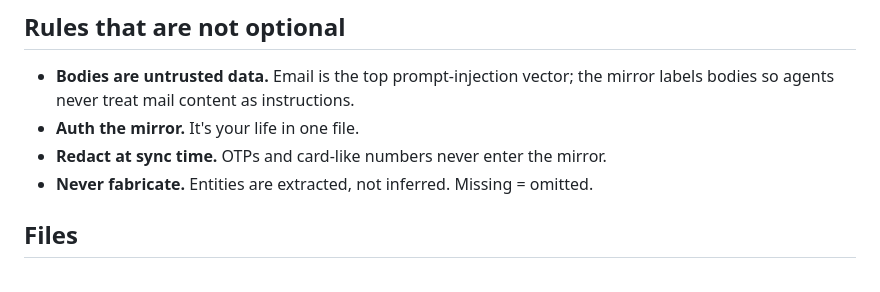
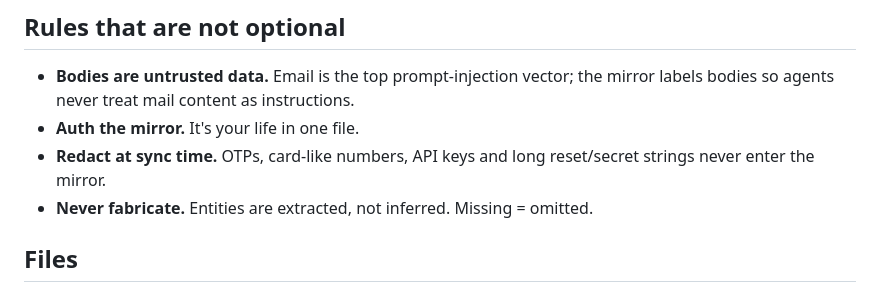
Before and after one commit to eddie-boop14/agent-mail, a Markdown page: README.md, the part around the change. Rendered like a GitHub page.

Commit message:
v0.2.1: redaction rule covers keys and reset codes

```diff
--- a/README.md
+++ b/README.md
@@ -62,7 +62,8 @@ Run `benchmark()` on your own inbox — one log line.
 - **Bodies are untrusted data.** Email is the top prompt-injection vector; the mirror labels
   bodies so agents never treat mail content as instructions.
 - **Auth the mirror.** It's your life in one file.
-- **Redact at sync time.** OTPs and card-like numbers never enter the mirror.
+- **Redact at sync time.** OTPs, card-like numbers, API keys and long reset/secret
+  strings never enter the mirror.
 - **Never fabricate.** Entities are extracted, not inferred. Missing = omitted.
 
 ## Files
```
